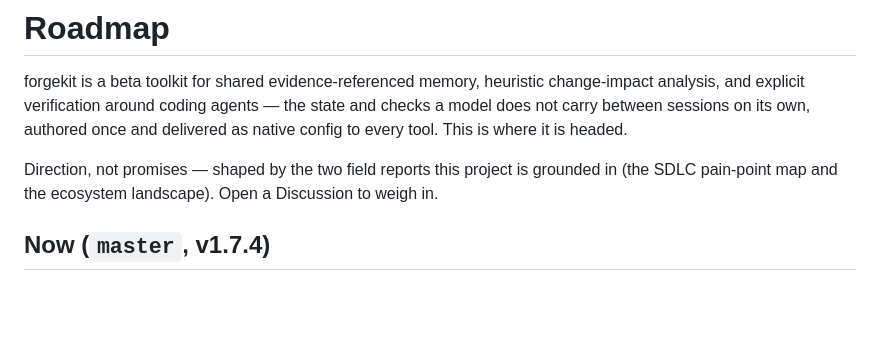
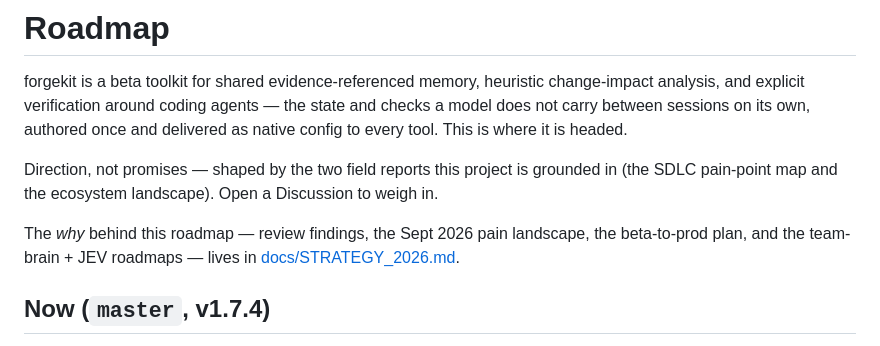
Before and after one commit to CodeWithJuber/forgekit, a Markdown page: ROADMAP.md, the part around the change. GitHub-like rendering; blank space fills up the shorter version.

Commit message:
docs: link STRATEGY_2026.md from ROADMAP

```diff
--- a/ROADMAP.md
+++ b/ROADMAP.md
@@ -7,6 +7,10 @@ This is where it is headed.
 
 Direction, not promises — shaped by the two field reports this project is grounded in
 (the SDLC pain-point map and the ecosystem landscape). Open a Discussion to weigh in.
+
+The *why* behind this roadmap — review findings, the Sept 2026 pain landscape, the
+beta-to-prod plan, and the team-brain + JEV roadmaps — lives in
+[docs/STRATEGY_2026.md](./docs/STRATEGY_2026.md).
 
 ## Now (`master`, v1.7.4)
 
```
